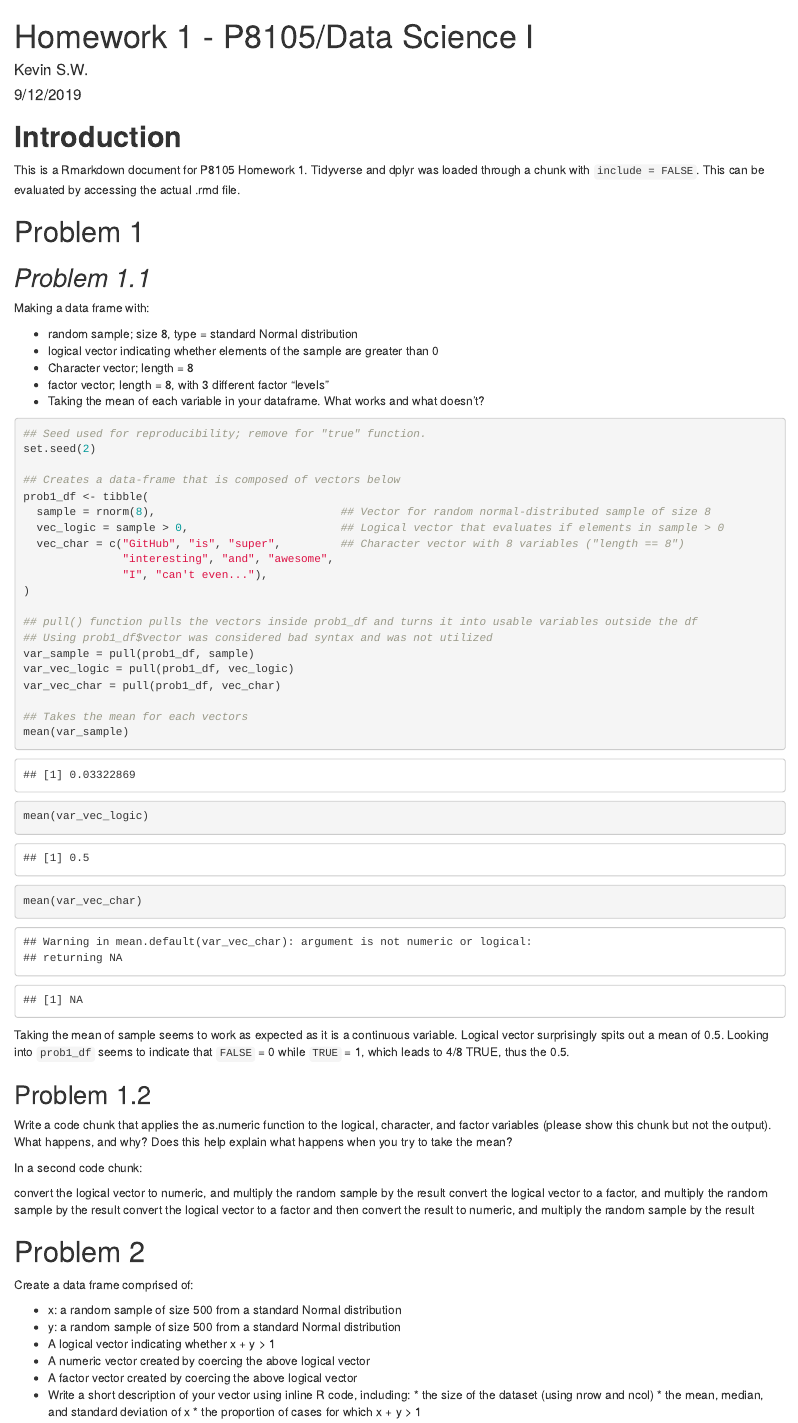
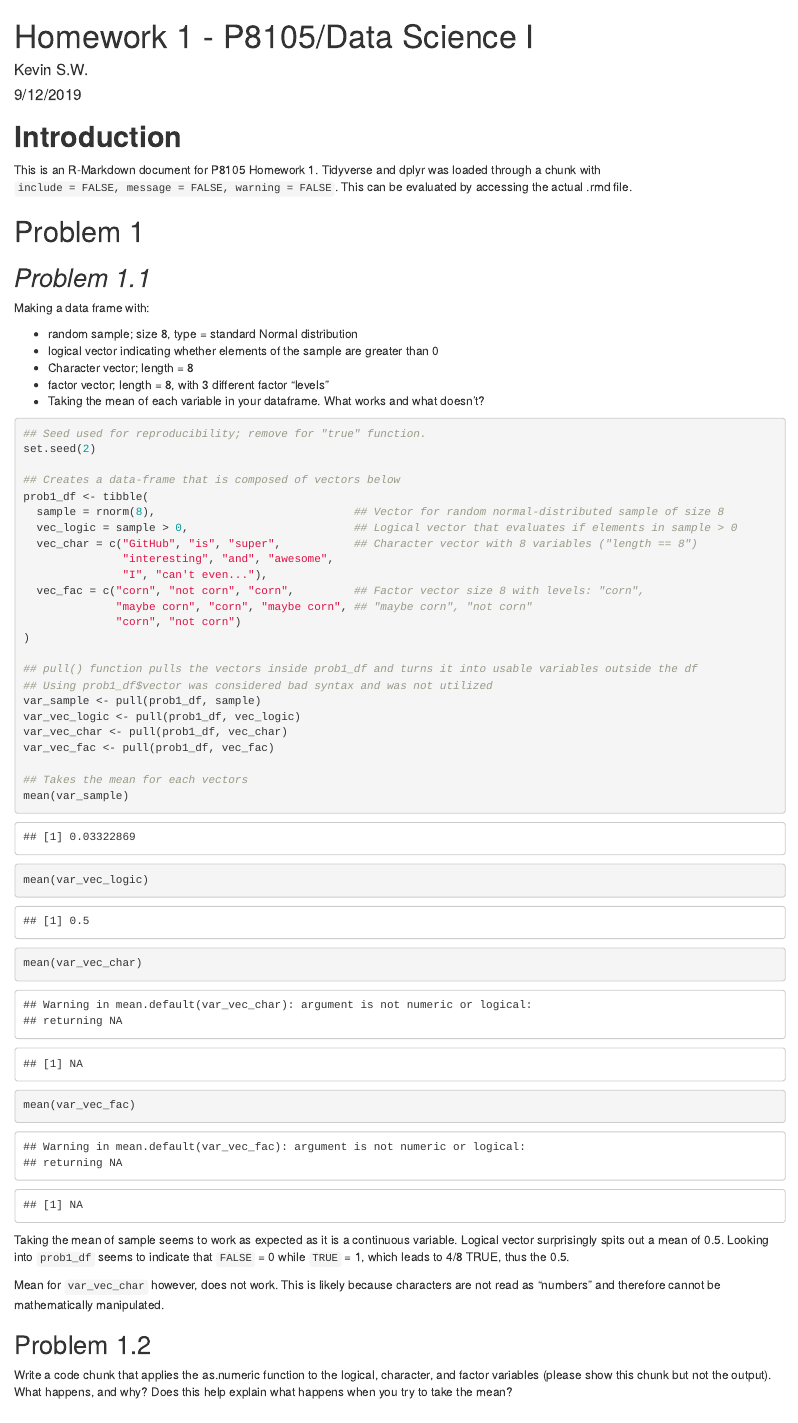
Before and after one commit to Mediculus/P8105_HW1_ksw2137, an R Markdown document (P8105_HW1_ksw2137.Rmd): the page in a window 1100 px wide, from its top. Rendered offline with R 4.5, knitr and Pandoc, with nearby package versions.

Commit message:
Syntax changes in intro and addition of factor in problem 1.1

````diff
--- a/P8105_HW1_ksw2137.Rmd
+++ b/P8105_HW1_ksw2137.Rmd
@@ -5,14 +5,14 @@ date: "9/12/2019"
 output: html_document
 ---
 
-```{r setup, include=FALSE}
+```{r setup, include = FALSE, message = FALSE, warning = FALSE}
 knitr::opts_chunk$set(echo = TRUE, eval = TRUE)
 library(tidyverse)
 library(dplyr)
 ```
 
 # **Introduction**
-This is a Rmarkdown document for P8105 Homework 1. Tidyverse and dplyr was loaded through a chunk with `include = FALSE`. This can be evaluated by accessing the actual .rmd file.
+This is an R-Markdown document for P8105 Homework 1. Tidyverse and dplyr was loaded through a chunk with `include = FALSE, message = FALSE, warning = FALSE`. This can be evaluated by accessing the actual .rmd file.
 
 # Problem 1
 ## *Problem 1.1*
@@ -30,27 +30,34 @@ set.seed(2)
 
 ## Creates a data-frame that is composed of vectors below
 prob1_df <- tibble(
-  sample = rnorm(8),                            ## Vector for random normal-distributed sample of size 8
-  vec_logic = sample > 0,                       ## Logical vector that evaluates if elements in sample > 0
-  vec_char = c("GitHub", "is", "super",         ## Character vector with 8 variables ("length == 8")
+  sample = rnorm(8),                              ## Vector for random normal-distributed sample of size 8
+  vec_logic = sample > 0,                         ## Logical vector that evaluates if elements in sample > 0
+  vec_char = c("GitHub", "is", "super",           ## Character vector with 8 variables ("length == 8")
                "interesting", "and", "awesome",
                "I", "can't even..."),
+  vec_fac = c("corn", "not corn", "corn",         ## Factor vector size 8 with levels: "corn",
+              "maybe corn", "corn", "maybe corn", ## "maybe corn", "not corn"
+              "corn", "not corn")
 )
 
 ## pull() function pulls the vectors inside prob1_df and turns it into usable variables outside the df
 ## Using prob1_df$vector was considered bad syntax and was not utilized
-var_sample = pull(prob1_df, sample)
-var_vec_logic = pull(prob1_df, vec_logic)
-var_vec_char = pull(prob1_df, vec_char)
+var_sample <- pull(prob1_df, sample)
+var_vec_logic <- pull(prob1_df, vec_logic)
+var_vec_char <- pull(prob1_df, vec_char)
+var_vec_fac <- pull(prob1_df, vec_fac)
 
 ## Takes the mean for each vectors
 mean(var_sample)
 mean(var_vec_logic)
 mean(var_vec_char)
+mean(var_vec_fac)
 
 ```
 
-Taking the mean of sample seems to work as expected as it is a continuous variable. Logical vector surprisingly spits out a mean of `r mean(var_vec_logic)`. Looking into `prob1_df` seems to indicate that `FALSE` = 0 while `TRUE` = 1, which leads to `r length(which(var_vec_logic ==TRUE))`/`r length(var_vec_logic)` TRUE, thus the `r mean(var_vec_logic)`.
+Taking the mean of sample seems to work as expected as it is a continuous variable. Logical vector surprisingly spits out a mean of `r mean(var_vec_logic)`. Looking into `prob1_df` seems to indicate that `FALSE` = 0 while `TRUE` = 1, which leads to `r length(which(var_vec_logic == TRUE))`/`r length(var_vec_logic)` TRUE, thus the `r mean(var_vec_logic)`.
+
+Mean for `var_vec_char` however, does not work. This is likely because characters are not read as "numbers" and therefore cannot be mathematically manipulated.
 
 ## Problem 1.2
 Write a code chunk that applies the as.numeric function to the logical, character, and factor variables (please show this chunk but not the output). What happens, and why? Does this help explain what happens when you try to take the mean?
````
